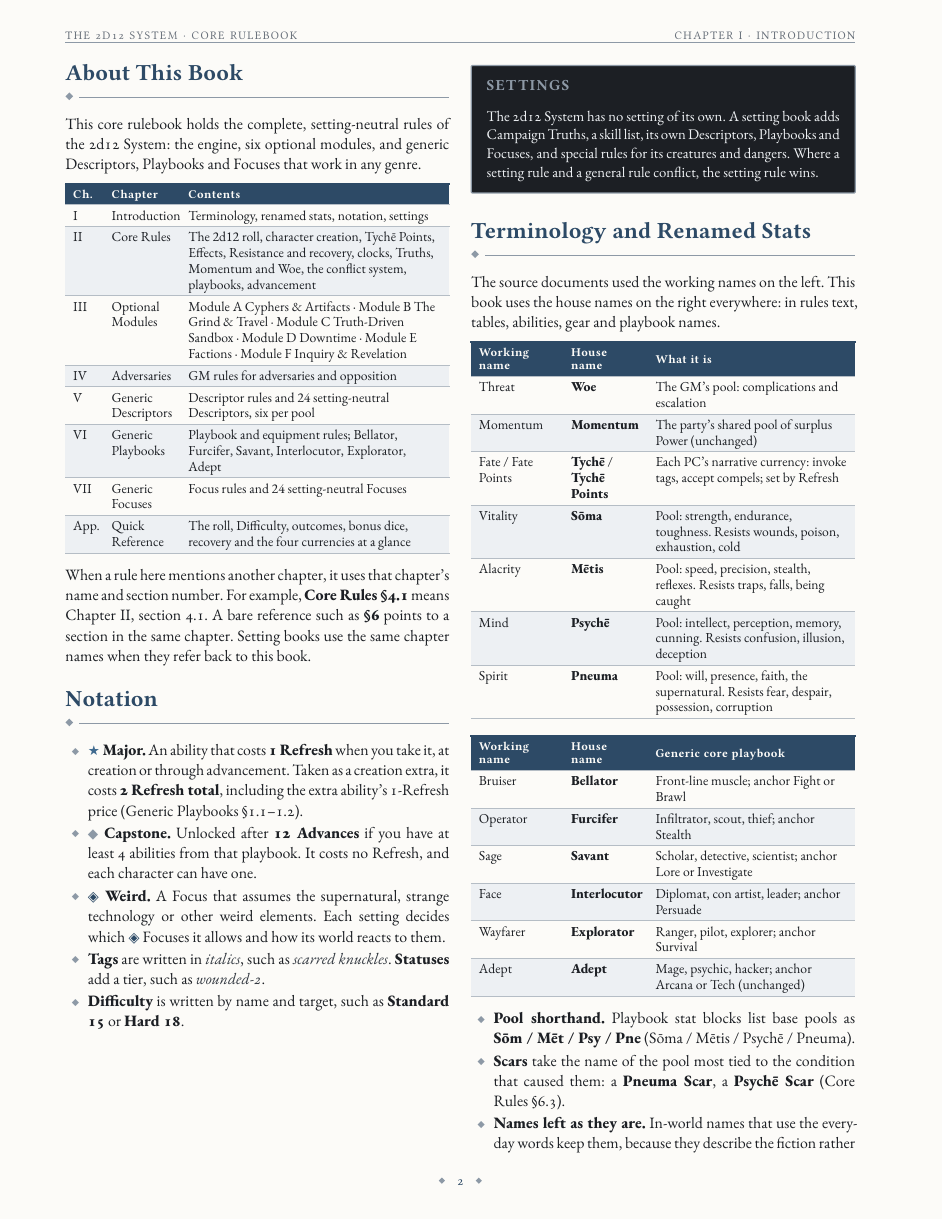
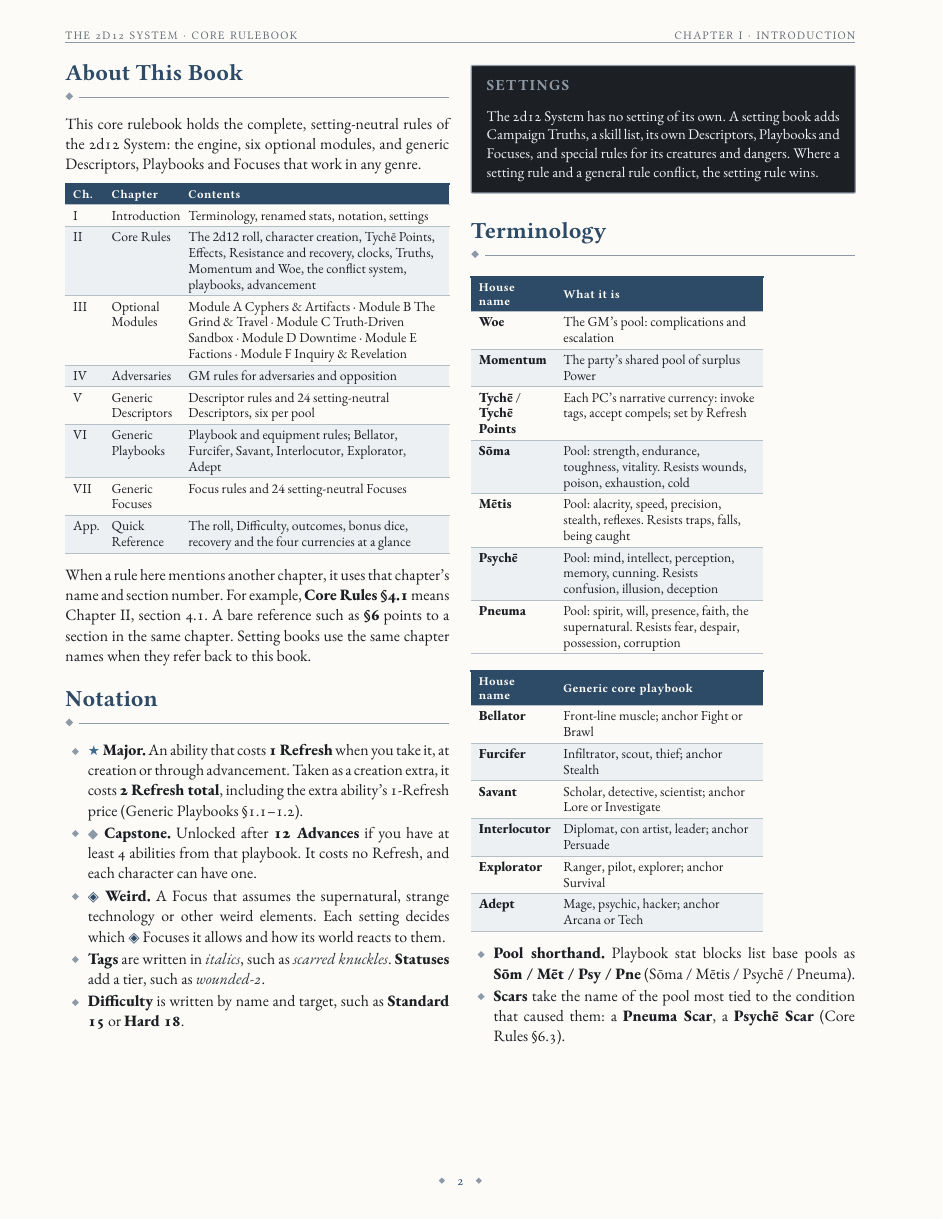
Before and after one commit to SkroxiousDM/2d12GameSystem, a Typst document (docs/2d12System/the-2d12-system-v2-core-rulebook.typ, which reads docs/2d12System/chapter-1-introduction.typ): page 6 of 90 before the commit and page 6 of 89 after it. Compiled offline with Typst 0.15; a missing font is replaced by an installed copy or a similar font.

Commit message:
Revise terminology and stats for clarity
Updated terminology section to reflect house names and removed redundant tables.

```diff
--- a/docs/2d12System/chapter-1-introduction.typ
+++ b/docs/2d12System/chapter-1-introduction.typ
@@ -37,34 +37,29 @@ When a rule here mentions another chapter, it uses that chapter's name and secti
   The 2d12 System has no setting of its own. A setting book adds Campaign Truths, a skill list, its own Descriptors, Playbooks and Focuses, and special rules for its creatures and dangers. Where a setting rule and a general rule conflict, the setting rule wins.
 ]
 
-== Terminology and Renamed Stats
+== Terminology
 
-The source documents used the working names on the left. This book uses the house names on the right everywhere: in rules text, tables, abilities, gear and playbook names.
-
-#figure(table(columns: (24%, 22%, 54%),
-  table.header([Working name], [House name], [What it is]),
-  [Threat], [*Woe*], [The GM's pool: complications and escalation],
-  [Momentum], [*Momentum*], [The party's shared pool of surplus Power (unchanged)],
-  [Fate / Fate Points], [*Tychē* / *Tychē Points*], [Each PC's narrative currency: invoke tags, accept compels; set by Refresh],
-  [Vitality], [*Sōma*], [Pool: strength, endurance, toughness. Resists wounds, poison, exhaustion, cold],
-  [Alacrity], [*Mētis*], [Pool: speed, precision, stealth, reflexes. Resists traps, falls, being caught],
-  [Mind], [*Psychē*], [Pool: intellect, perception, memory, cunning. Resists confusion, illusion, deception],
-  [Spirit], [*Pneuma*], [Pool: will, presence, faith, the supernatural. Resists fear, despair, possession, corruption],
+#figure(table(columns: (22%, 54%),
+  table.header([House name], [What it is]),
+  [*Woe*], [The GM's pool: complications and escalation],
+  [*Momentum*], [The party's shared pool of surplus Power ],
+  [*Tychē* / *Tychē Points*], [Each PC's narrative currency: invoke tags, accept compels; set by Refresh],
+  [*Sōma*], [Pool: strength, endurance, toughness, vitality. Resists wounds, poison, exhaustion, cold],
+  [*Mētis*], [Pool: alacrity, speed, precision, stealth, reflexes. Resists traps, falls, being caught],
+  [*Psychē*], [Pool: mind, intellect, perception, memory, cunning. Resists confusion, illusion, deception],
+  [*Pneuma*], [Pool: spirit, will, presence, faith, the supernatural. Resists fear, despair, possession, corruption],
 ))
 
-#figure(table(columns: (24%, 22%, 54%),
-  table.header([Working name], [House name], [Generic core playbook]),
-  [Bruiser], [*Bellator*], [Front-line muscle; anchor Fight or Brawl],
-  [Operator], [*Furcifer*], [Infiltrator, scout, thief; anchor Stealth],
-  [Sage], [*Savant*], [Scholar, detective, scientist; anchor Lore or Investigate],
-  [Face], [*Interlocutor*], [Diplomat, con artist, leader; anchor Persuade],
-  [Wayfarer], [*Explorator*], [Ranger, pilot, explorer; anchor Survival],
-  [Adept], [*Adept*], [Mage, psychic, hacker; anchor Arcana or Tech (unchanged)],
+#figure(table(columns: (22%, 54%),
+  table.header([House name], [Generic core playbook]),
+  [*Bellator*], [Front-line muscle; anchor Fight or Brawl],
+  [*Furcifer*], [Infiltrator, scout, thief; anchor Stealth],
+  [*Savant*], [Scholar, detective, scientist; anchor Lore or Investigate],
+  [*Interlocutor*], [Diplomat, con artist, leader; anchor Persuade],
+  [*Explorator*], [Ranger, pilot, explorer; anchor Survival],
+  [*Adept*], [Mage, psychic, hacker; anchor Arcana or Tech],
 ))
 
 - *Pool shorthand.* Playbook stat blocks list base pools as *Sōm / Mēt / Psy / Pne* (Sōma / Mētis / Psychē / Pneuma).
 - *Scars* take the name of the pool most tied to the condition that caused them: a *Pneuma Scar*, a *Psychē Scar* (Core Rules §6.3).
-- *Names left as they are.* In-world names that use the everyday words keep them, because they describe the fiction rather than a stat: the *Spirit Duel* conflict type and the abilities *Spirit Sight* and *Steady Mind*. Credits to the source games (Fate, Fate Core, 2d20) also keep their original names.
-
-#colbreak()
 ]
```
